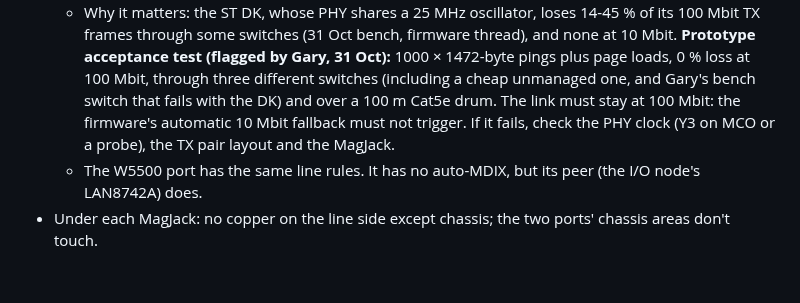
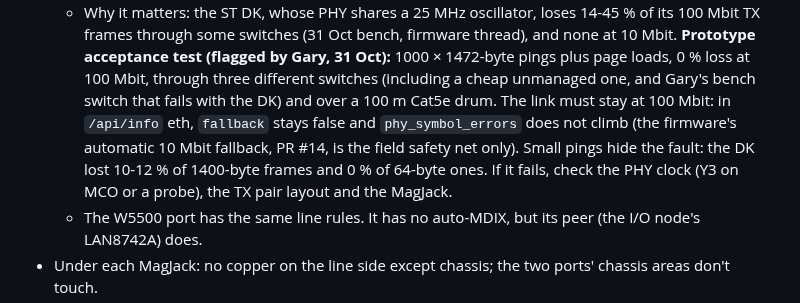
Before and after one commit to EnviroDevelo/cems-platform, a Markdown page: docs/CORE_PCB.md, the part around the change. Rendered like a GitHub page; blank space fills up the shorter version.

Commit message:
CORE_PCB.md: Ethernet acceptance test checks /api/info eth counters
Co-Authored-By: Claude Opus 5.5 <noreply@anthropic.com>
Claude-Session: https://claude.ai/code/session_014onnq3eRiDkqdAB6fKiRDW

```diff
--- a/docs/CORE_PCB.md
+++ b/docs/CORE_PCB.md
@@ -227,8 +227,10 @@ board's -40 to 85 °C parts, sets the instrument's rating.
     10 Mbit. **Prototype acceptance test (flagged by Gary, 31 Oct):** 1000 × 1472-byte pings
     plus page loads, 0 % loss at 100 Mbit, through three different switches (including a cheap
     unmanaged one, and Gary's bench switch that fails with the DK) and over a 100 m Cat5e
-    drum. The link must stay at 100 Mbit: the firmware's automatic 10 Mbit fallback must not
-    trigger. If it fails, check the PHY clock (Y3 on MCO or a probe), the TX pair layout and
+    drum. The link must stay at 100 Mbit: in `/api/info` eth, `fallback` stays false and
+    `phy_symbol_errors` does not climb (the firmware's automatic 10 Mbit fallback, PR #14, is the
+    field safety net only). Small pings hide the fault: the DK lost 10-12 % of 1400-byte
+    frames and 0 % of 64-byte ones. If it fails, check the PHY clock (Y3 on MCO or a probe), the TX pair layout and
     the MagJack.
   - The W5500 port has the same line rules. It has no auto-MDIX, but its peer (the I/O
     node's LAN8742A) does.
```
